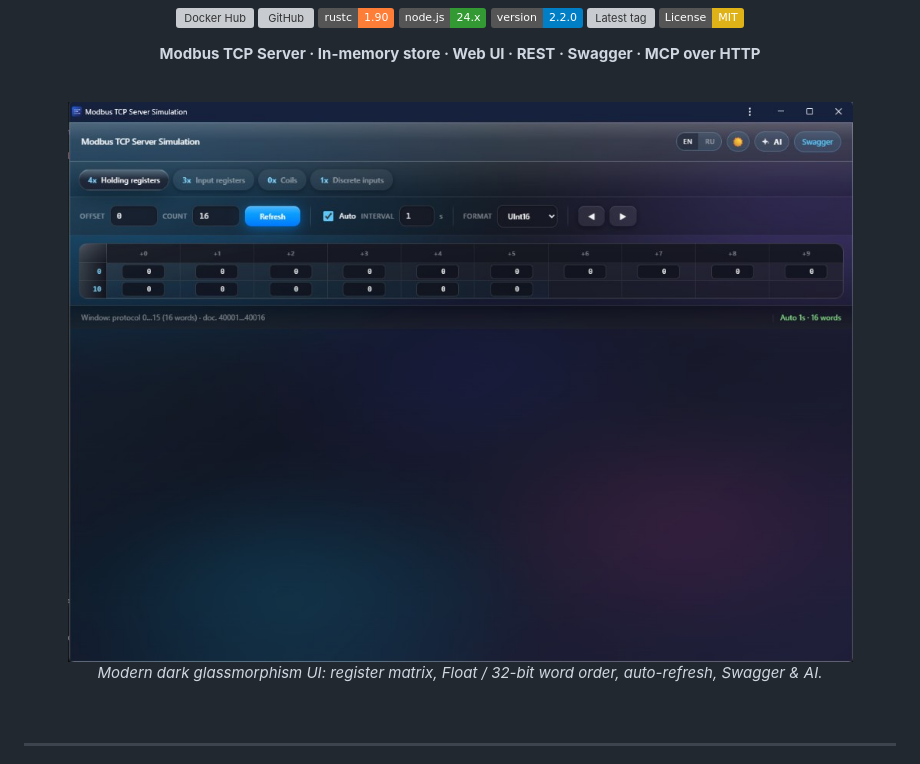
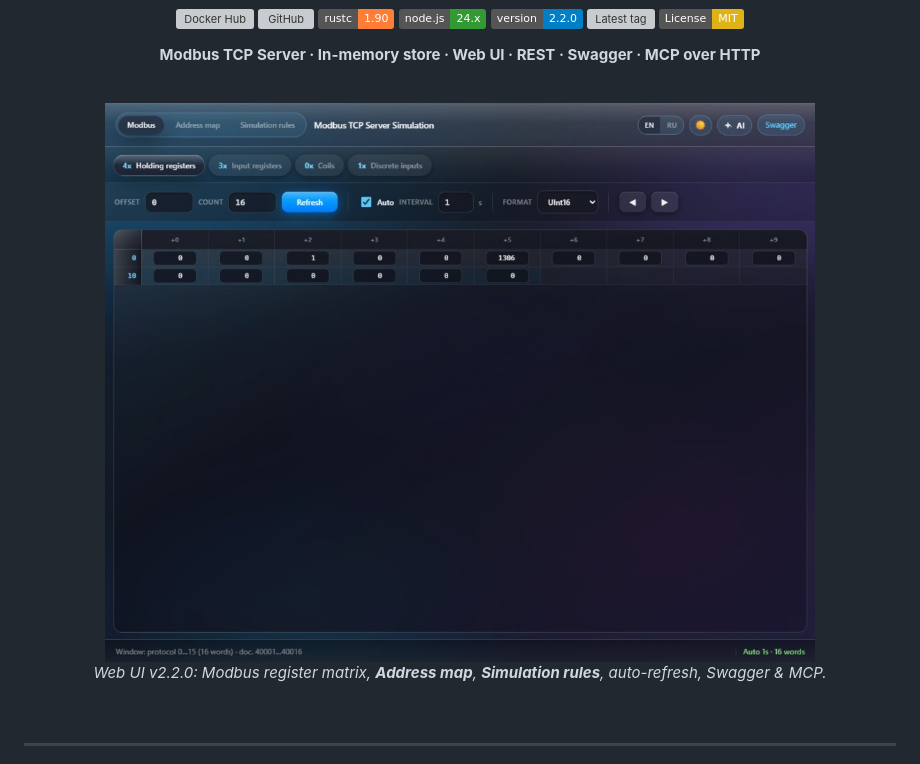
Before and after one commit to Allexd1992/modbus-tcp-simulation, a Markdown page: README.md, the part around the change. GitHub-like rendering; pictures changed too: docs/web-ui.png; badges without logos; grey boxes are pictures that could not be loaded.

Commit message:
docs: update web UI screenshot for v2.2.0

```diff
--- a/README.md
+++ b/README.md
@@ -16,7 +16,7 @@
 
 <img src="docs/web-ui.png" alt="Modbus TCP Server Simulation — web dashboard" width="920"/>
 
-*Modern dark glassmorphism UI: register matrix, Float / 32-bit word order, auto-refresh, Swagger & AI.*
+*Web UI v2.2.0: Modbus register matrix, **Address map**, **Simulation rules**, auto-refresh, Swagger & MCP.*
 
 <br/>
 
```
